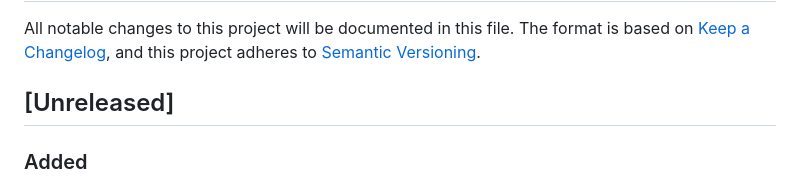
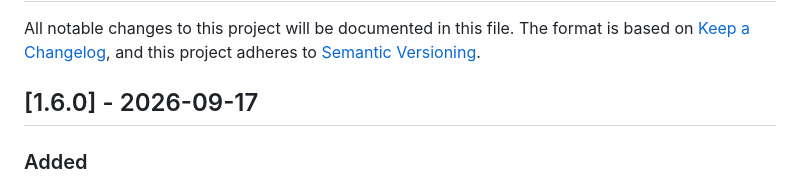
Before and after one commit to vanillauys/terraform-provider-dokploy, a Markdown page: CHANGELOG.md, the part around the change. Rendered like a GitHub page.

```diff
--- a/CHANGELOG.md
+++ b/CHANGELOG.md
@@ -4,7 +4,7 @@ All notable changes to this project will be documented in this file.
 The format is based on [Keep a Changelog](https://keepachangelog.com/en/1.1.0/),
 and this project adheres to [Semantic Versioning](https://semver.org/spec/v2.0.0.html).
 
-## [Unreleased]
+## [1.6.0] - 2026-09-17
 
 ### Added
 
```
Also changed, not shown: docs/guides/changelog.md (+1 -1 lines).
